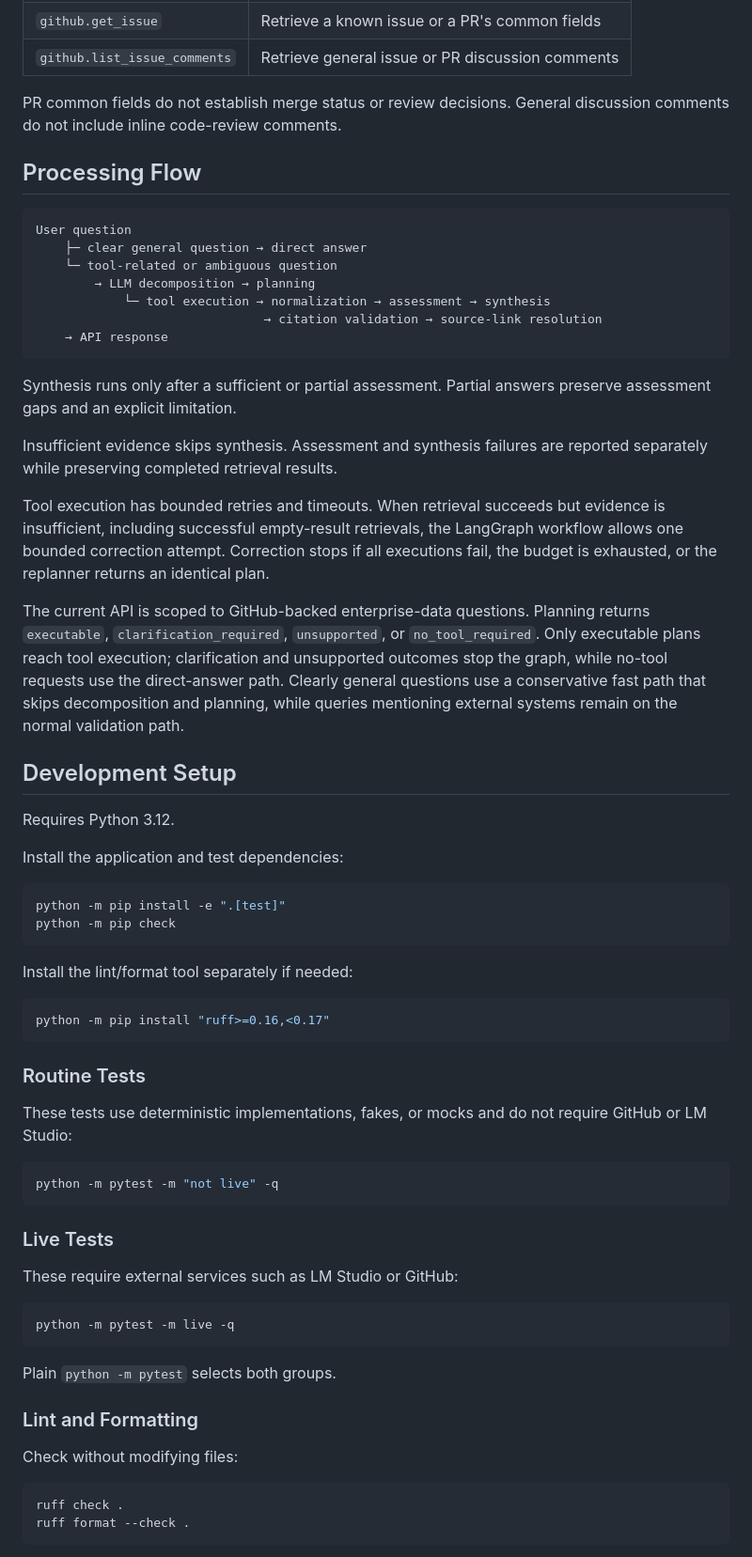
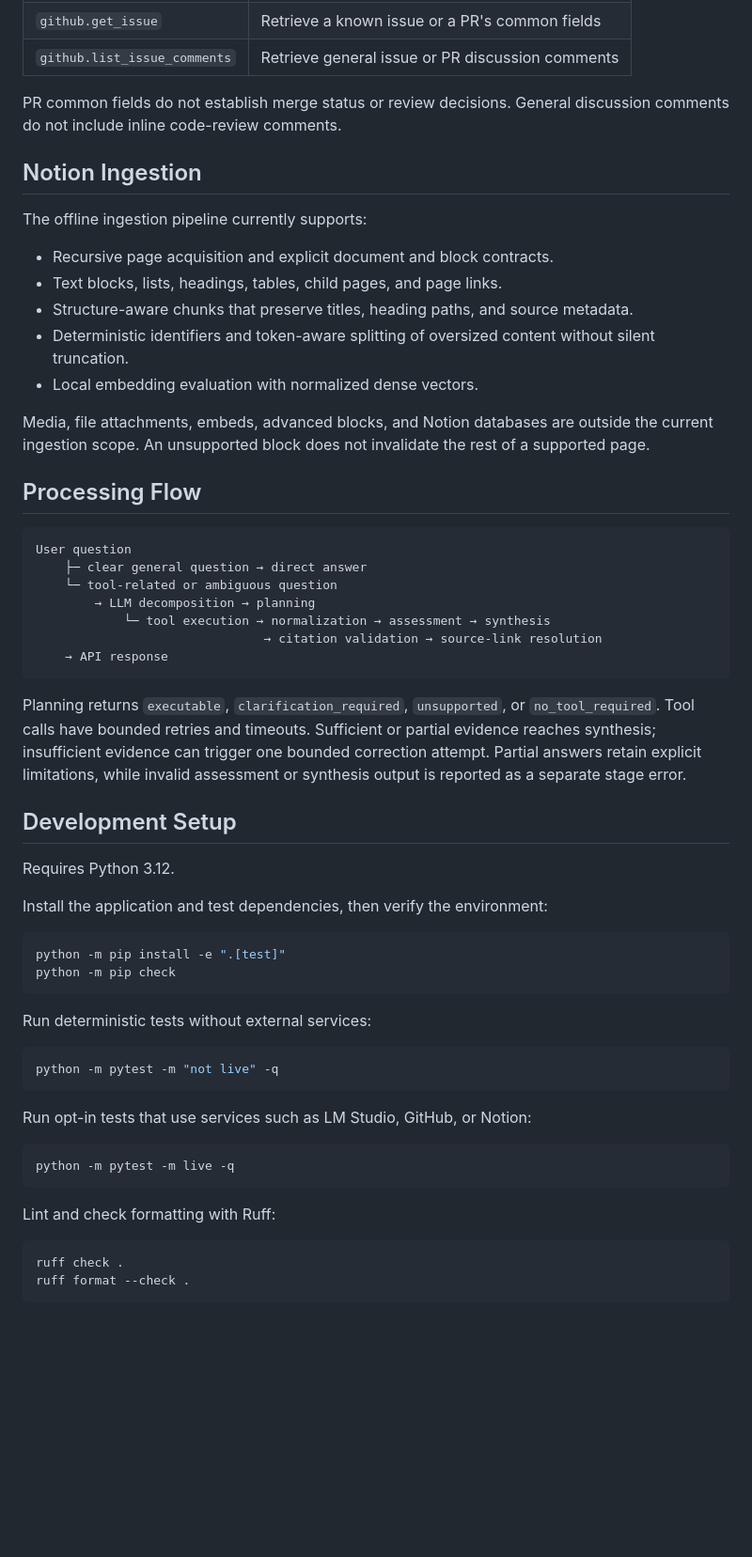
Before and after one commit to rajashree23/Enterprise-Agentic-RAG, a Markdown page: readme.md, the part around one of its changes. Shown at 94% size. Drawn GitHub-style; blank space fills up the shorter version.

````diff
--- a/readme.md
+++ b/readme.md
@@ -21,6 +41,22 @@ This is a development milestone, not a production-ready enterprise system.
 
 PR common fields do not establish merge status or review decisions.
 General discussion comments do not include inline code-review comments.
+
+## Notion Ingestion
+
+The offline ingestion pipeline currently supports:
+
+- Recursive page acquisition and explicit document and block contracts.
+- Text blocks, lists, headings, tables, child pages, and page links.
+- Structure-aware chunks that preserve titles, heading paths, and source
+  metadata.
+- Deterministic identifiers and token-aware splitting of oversized content
+  without silent truncation.
+- Local embedding evaluation with normalized dense vectors.
+
+Media, file attachments, embeds, advanced blocks, and Notion databases are
+outside the current ingestion scope. An unsupported block does not invalidate
+the rest of a supported page.
 
 ## Processing Flow
 
@@ -34,66 +70,36 @@ User question
     → API response
 ```
 
-Synthesis runs only after a sufficient or partial assessment.
-Partial answers preserve assessment gaps and an explicit limitation.
-
-Insufficient evidence skips synthesis. Assessment and synthesis failures
-are reported separately while preserving completed retrieval results.
-
-Tool execution has bounded retries and timeouts. When retrieval succeeds but
-evidence is insufficient, including successful empty-result retrievals, the
-LangGraph workflow allows one bounded correction attempt. Correction stops if
-all executions fail, the budget is exhausted, or the replanner returns an
-identical plan.
-
-The current API is scoped to GitHub-backed enterprise-data questions. Planning
-returns `executable`, `clarification_required`, `unsupported`, or
-`no_tool_required`. Only executable plans reach tool execution; clarification
-and unsupported outcomes stop the graph, while no-tool requests use the
-direct-answer path.
-Clearly general questions use a conservative fast path that skips decomposition
-and planning, while queries mentioning external systems remain on the normal
-validation path.
+Planning returns `executable`, `clarification_required`, `unsupported`, or
+`no_tool_required`. Tool calls have bounded retries and timeouts. Sufficient or
+partial evidence reaches synthesis; insufficient evidence can trigger one
+bounded correction attempt. Partial answers retain explicit limitations, while
+invalid assessment or synthesis output is reported as a separate stage error.
 
 ## Development Setup
 
 Requires Python 3.12.
 
-Install the application and test dependencies:
+Install the application and test dependencies, then verify the environment:
 
 ```bash
 python -m pip install -e ".[test]"
 python -m pip check
 ```
 
-Install the lint/format tool separately if needed:
-
-```bash
-python -m pip install "ruff>=0.16,<0.17"
-```
-
-### Routine Tests
-
-These tests use deterministic implementations, fakes, or mocks and do not
-require GitHub or LM Studio:
+Run deterministic tests without external services:
 
 ```bash
 python -m pytest -m "not live" -q
 ```
 
-### Live Tests
-
-These require external services such as LM Studio or GitHub:
+Run opt-in tests that use services such as LM Studio, GitHub, or Notion:
 
 ```bash
 python -m pytest -m live -q
 ```
 
-Plain `python -m pytest` selects both groups.
-
-### Lint and Formatting
-
-Check without modifying files:
+Lint and check formatting with Ruff:
 
 ```bash
 ruff check .
````
Also changed, not shown: other parts of readme.md (+75 -64 lines), docs/assets/demo-thumbnail.png (added), 10 other files.
